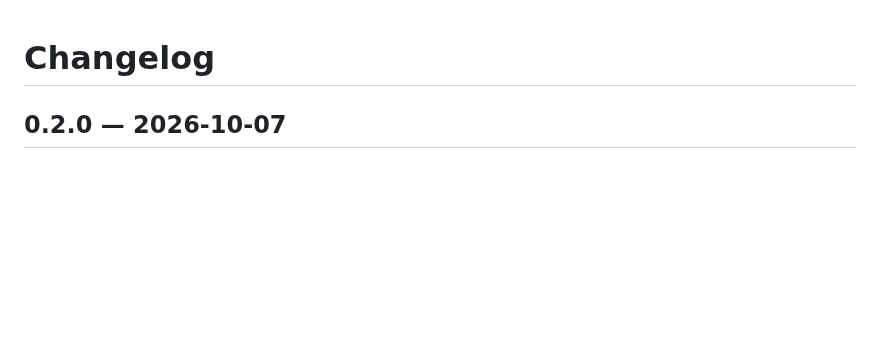
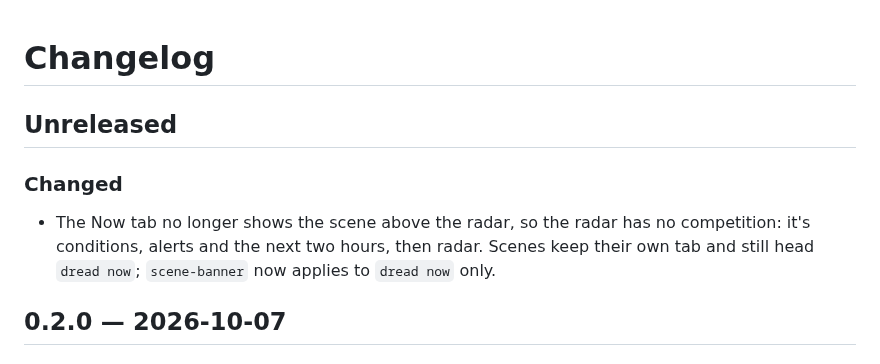
Before and after one commit to enderwiggens/dreadcast-cli, a Markdown page: CHANGELOG.md, the part around the change. Drawn GitHub-style; blank space fills up the shorter version.

```diff
--- a/CHANGELOG.md
+++ b/CHANGELOG.md
@@ -1,4 +1,13 @@
 # Changelog
+
+## Unreleased
+
+### Changed
+
+- The Now tab no longer shows the scene above the radar, so the radar has no
+  competition: it's conditions, alerts and the next two hours, then radar. Scenes keep
+  their own tab and still head `dread now`; `scene-banner` now applies to `dread now`
+  only.
 
 ## 0.2.0 — 2026-10-07
 
```
Also changed, not shown: CLAUDE.md (+3 -3 lines), README.md (+11 -13 lines), docs/images/app.png, docs/images/demo.gif, 6 other files.
